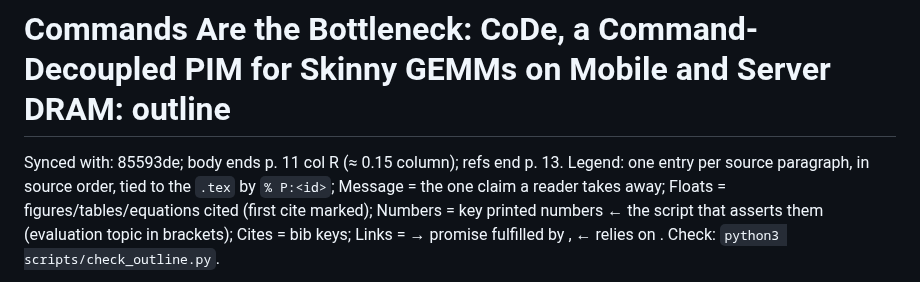
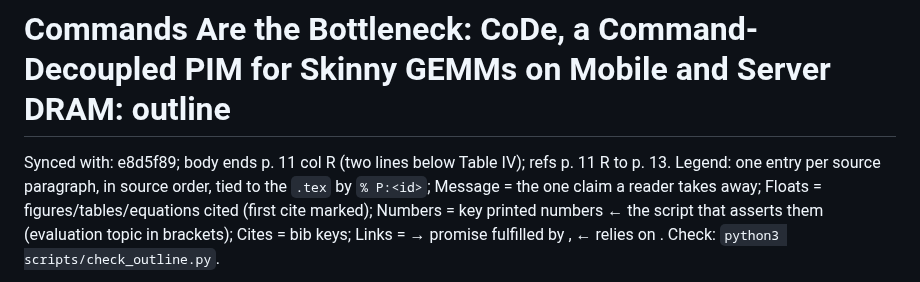
Before and after one commit to yanggon-kim/26_CoDe_AiM, a Markdown page: outline.md, the part around the change. Rendered like a GitHub page.

Commit message:
outline.md: Synced with e8d5f89
Co-Authored-By: Claude Opus 5.5 <noreply@anthropic.com>
Claude-Session: https://claude.ai/code/session_0144bagt2Ceev7ofKstbAtAi

```diff
--- a/outline.md
+++ b/outline.md
@@ -1,5 +1,5 @@
 # Commands Are the Bottleneck: CoDe, a Command-Decoupled PIM for Skinny GEMMs on Mobile and Server DRAM: outline
-Synced with: 85593de; body ends p. 11 col R (≈ 0.15 column); refs end p. 13.
+Synced with: e8d5f89; body ends p. 11 col R (two lines below Table IV); refs p. 11 R to p. 13.
 Legend: one entry per source paragraph, in source order, tied to the `.tex` by `% P:<id>`; Message = the one claim a reader takes away; Floats = figures/tables/equations cited (first cite marked); Numbers = key printed numbers ← the script that asserts them (evaluation topic in brackets); Cites = bib keys; Links = → promise fulfilled by <id>, ← relies on <id>. Check: `python3 scripts/check_outline.py`.
 
 Number sources, short names: `tables` = scripts/make_tables.py (functions in brackets); `roof` = make_fig_roofline.py; `brk` = make_fig_breakdown.py; `map` = make_fig_mapping.py; `vsw` = make_fig_vsweep.py; `gemm` / `e2e` = make_fig_gemm.py / make_fig_e2e.py (ISCA ids `isca.gemm.*`, `isca.e2e.*`). Evaluation topics: `2x2` = evaluation/dac_2x2, `sd8g3` = evaluation/dac_sd8g3 (EV-58 pack via scripts/dac_data.py).
```
